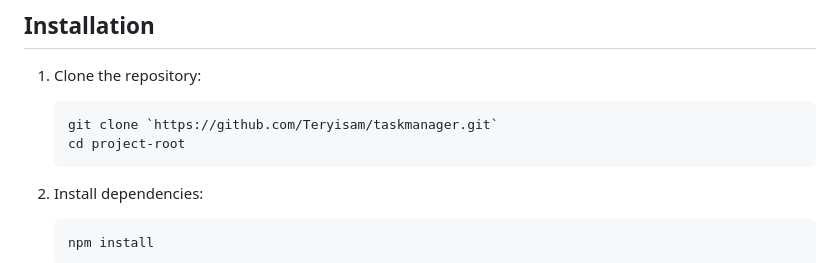
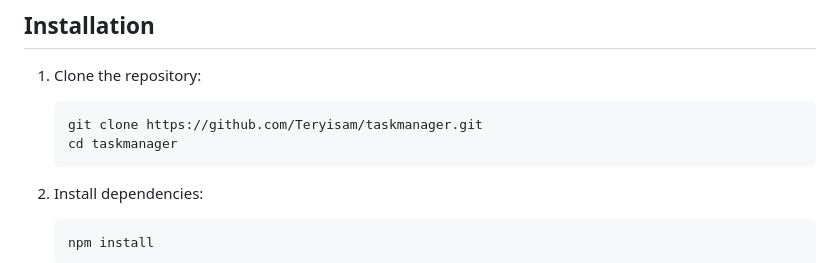
Before and after one commit to Teryisam/taskmanager, a Markdown page: README.md, the part around the change. Rendered like a GitHub page.

Commit message:
updated the readme file with project url and  command

````diff
--- a/README.md
+++ b/README.md
@@ -14,8 +14,8 @@ A simple task management system with user authentication, CRUD operations for ta
 
 1. Clone the repository:
    ```bash
-   git clone `https://github.com/Teryisam/taskmanager.git`
-   cd project-root
+   git clone https://github.com/Teryisam/taskmanager.git
+   cd taskmanager
    ```
 
 2. Install dependencies:
````
